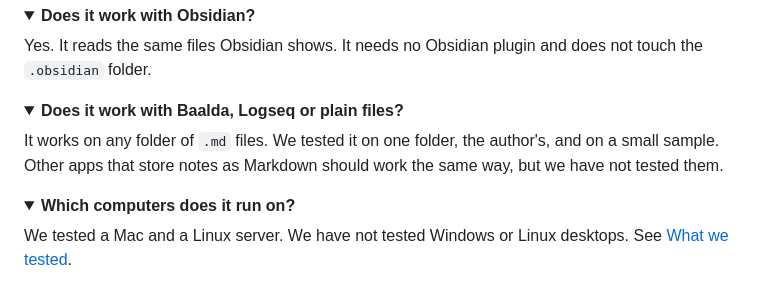
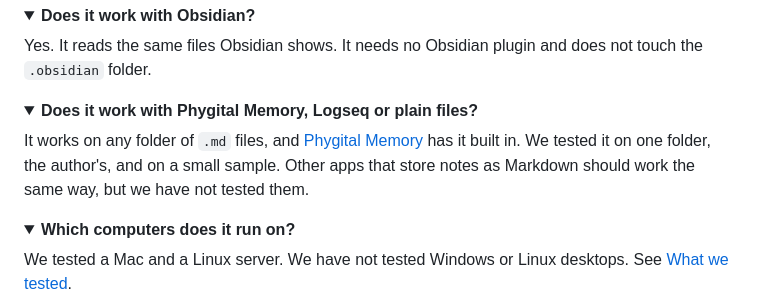
Before and after one commit to Phygital-Brain/phygital-engram, a Markdown page: docs/faq.md, the part around the change. Drawn GitHub-style; folded sections open.

```diff
--- a/docs/faq.md
+++ b/docs/faq.md
@@ -128,9 +128,9 @@ Yes. It reads the same files Obsidian shows. It needs no Obsidian plugin and doe
 
 </details>
 
-<details><summary><b>Does it work with Baalda, Logseq or plain files?</b></summary>
+<details><summary><b>Does it work with Phygital Memory, Logseq or plain files?</b></summary>
 
-It works on any folder of `.md` files. We tested it on one folder, the author's, and on a small sample. Other apps that store notes as Markdown should work the same way, but we have not tested them.
+It works on any folder of `.md` files, and [Phygital Memory](https://github.com/Phygital-Brain/Phygital-Memory) has it built in. We tested it on one folder, the author's, and on a small sample. Other apps that store notes as Markdown should work the same way, but we have not tested them.
 
 </details>
 
```
Also changed, not shown: README.md (+1 -1 lines), docs/getting-started.md (+1 -1 lines).
